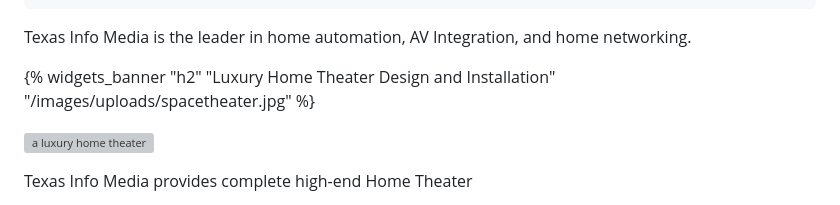
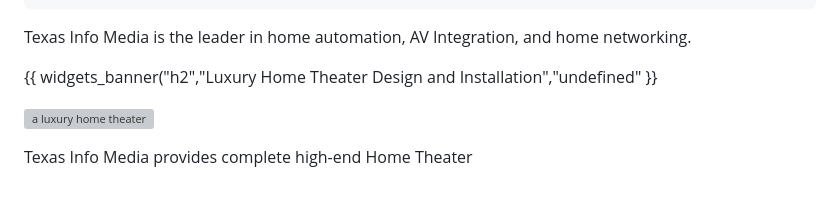
Before and after one commit to Moto42/etgra-erzgebirge, a Markdown page: src/pages/residential.md, the part around the change. Drawn GitHub-style; grey boxes are pictures that could not be loaded.

Commit message:
Update Content Pages “residential”

```diff
--- a/src/pages/residential.md
+++ b/src/pages/residential.md
@@ -5,7 +5,7 @@ tags:
 ---
 Texas Info Media is the leader in home automation, AV Integration, and home networking.
 
-{% widgets_banner "h2" "Luxury Home Theater Design and Installation" "/images/uploads/spacetheater.jpg" %}
+{{ widgets_banner("h2","Luxury Home Theater Design and Installation","undefined" }}
 
 ![a luxury home theater](/images/uploads/theatre.jpg "Luxury Home theater")
 
```
